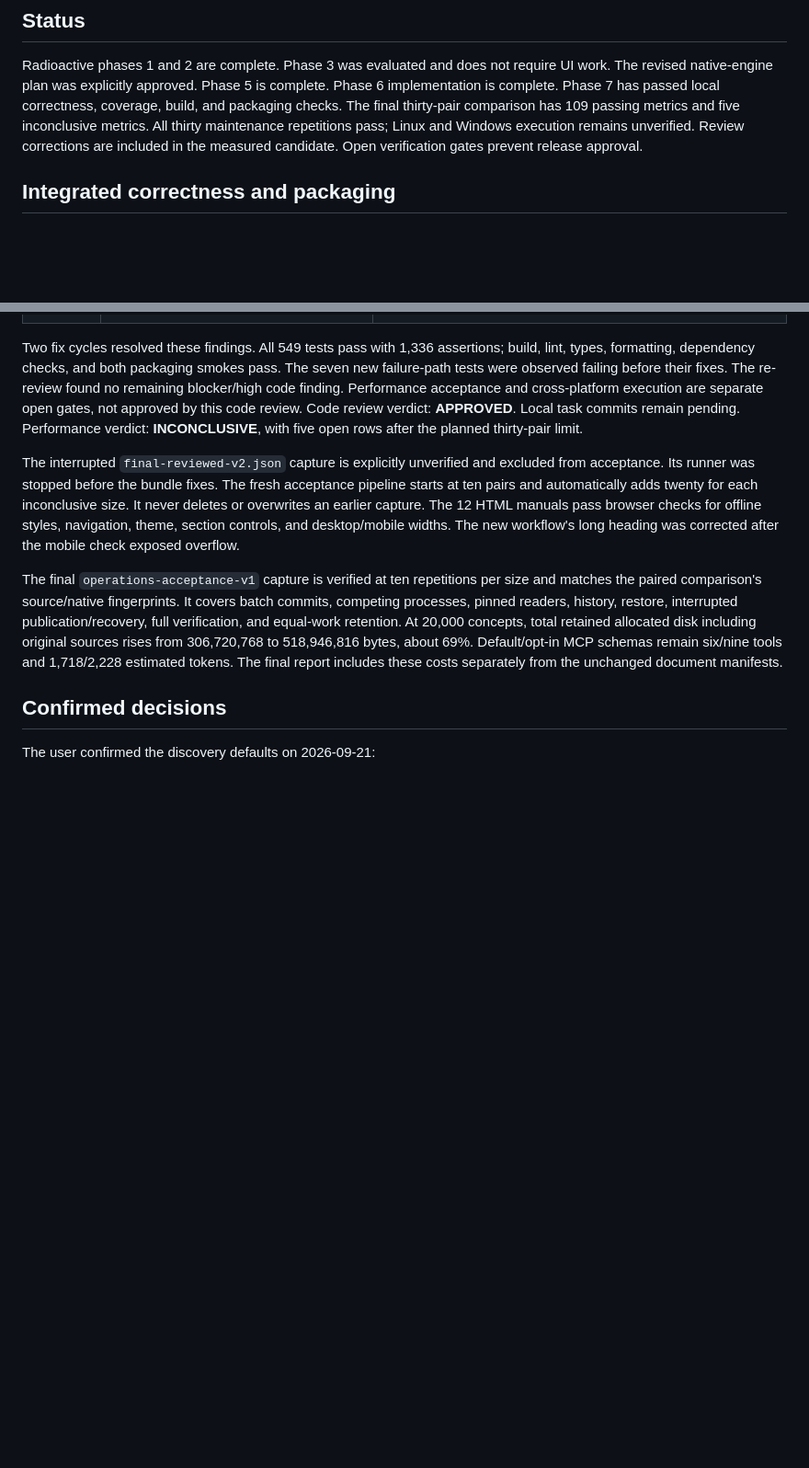
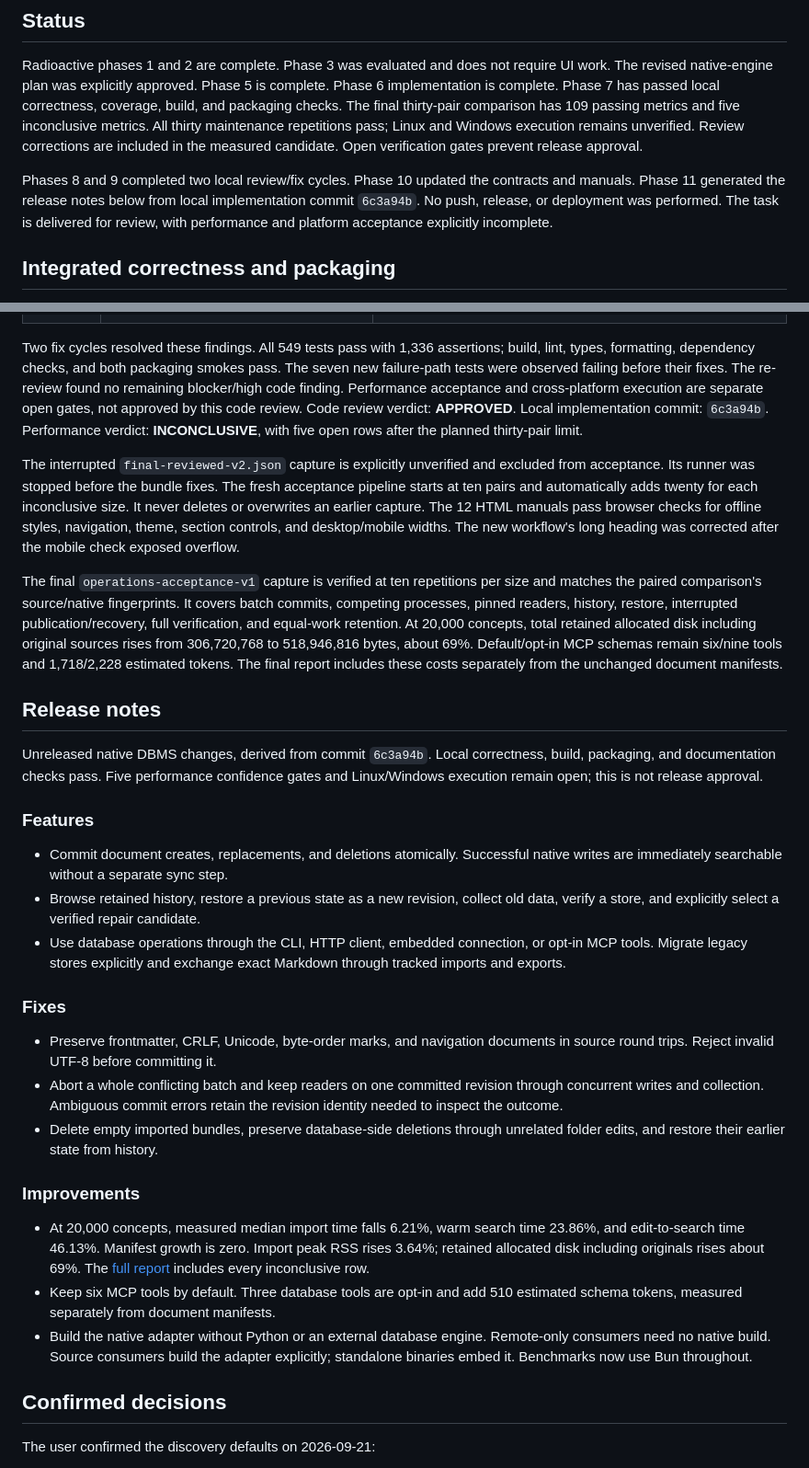
Before and after one commit to langonrock/langonrock, a Markdown page: walkthrough.md, 2 parts joined by grey strips. Shown at 92% size. Drawn GitHub-style; blank space fills up the shorter version.

```diff
--- a/walkthrough.md
+++ b/walkthrough.md
@@ -10,6 +10,12 @@ comparison has 109 passing metrics and five inconclusive metrics. All thirty
 maintenance repetitions pass; Linux and Windows execution remains unverified.
 Review corrections are included in the measured candidate. Open verification
 gates prevent release approval.
+
+Phases 8 and 9 completed two local review/fix cycles. Phase 10 updated the
+contracts and manuals. Phase 11 generated the release notes below from local
+implementation commit `6c3a94b`. No push, release, or deployment was performed.
+The task is delivered for review, with performance and platform acceptance
+explicitly incomplete.
 
 ## Integrated correctness and packaging
 
@@ -114,7 +120,7 @@ build, lint, types, formatting, dependency checks, and both packaging smokes pas
 The seven new failure-path tests were observed failing before their fixes. The
 re-review found no remaining blocker/high code finding. Performance acceptance
 and cross-platform execution are separate open gates, not approved by this code
-review. Code review verdict: **APPROVED**. Local task commits remain pending.
+review. Code review verdict: **APPROVED**. Local implementation commit: `6c3a94b`.
 Performance verdict: **INCONCLUSIVE**, with five open
 rows after the planned thirty-pair limit.
 
@@ -134,6 +140,44 @@ concepts, total retained allocated disk including original sources rises from
 306,720,768 to 518,946,816 bytes, about 69%. Default/opt-in MCP schemas remain
 six/nine tools and 1,718/2,228 estimated tokens. The final report includes these
 costs separately from the unchanged document manifests.
+
+## Release notes
+
+Unreleased native DBMS changes, derived from commit `6c3a94b`. Local correctness,
+build, packaging, and documentation checks pass. Five performance confidence
+gates and Linux/Windows execution remain open; this is not release approval.
+
+### Features
+
+- Commit document creates, replacements, and deletions atomically. Successful
+  native writes are immediately searchable without a separate sync step.
+- Browse retained history, restore a previous state as a new revision, collect
+  old data, verify a store, and explicitly select a verified repair candidate.
+- Use database operations through the CLI, HTTP client, embedded connection, or
+  opt-in MCP tools. Migrate legacy stores explicitly and exchange exact Markdown
+  through tracked imports and exports.
+
+### Fixes
+
+- Preserve frontmatter, CRLF, Unicode, byte-order marks, and navigation documents
+  in source round trips. Reject invalid UTF-8 before committing it.
+- Abort a whole conflicting batch and keep readers on one committed revision
+  through concurrent writes and collection. Ambiguous commit errors retain the
+  revision identity needed to inspect the outcome.
+- Delete empty imported bundles, preserve database-side deletions through
+  unrelated folder edits, and restore their earlier state from history.
+
+### Improvements
+
+- At 20,000 concepts, measured median import time falls 6.21%, warm search time
+  23.86%, and edit-to-search time 46.13%. Manifest growth is zero. Import peak
+  RSS rises 3.64%; retained allocated disk including originals rises about 69%.
+  The [full report](docs/benchmarks/dbms.md) includes every inconclusive row.
+- Keep six MCP tools by default. Three database tools are opt-in and add 510
+  estimated schema tokens, measured separately from document manifests.
+- Build the native adapter without Python or an external database engine.
+  Remote-only consumers need no native build. Source consumers build the adapter
+  explicitly; standalone binaries embed it. Benchmarks now use Bun throughout.
 
 ## Confirmed decisions
 
```
Also changed, not shown: README.md (+1 -1 lines), docs/tasks/task.dbms-performance.md (+12 -8 lines).
